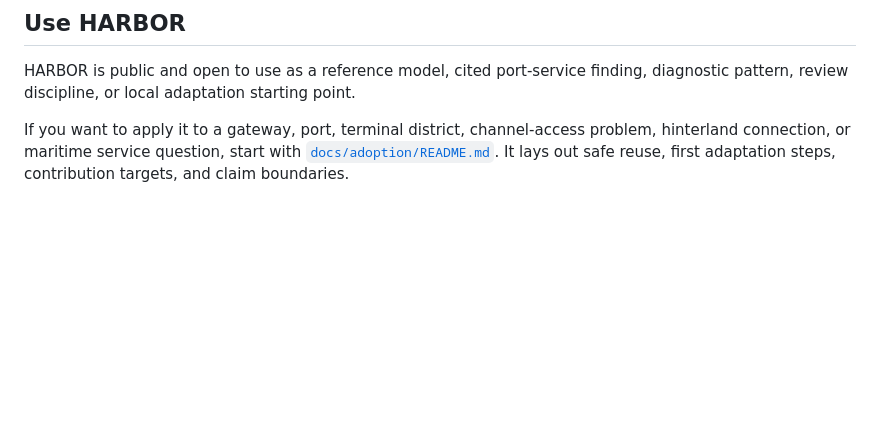
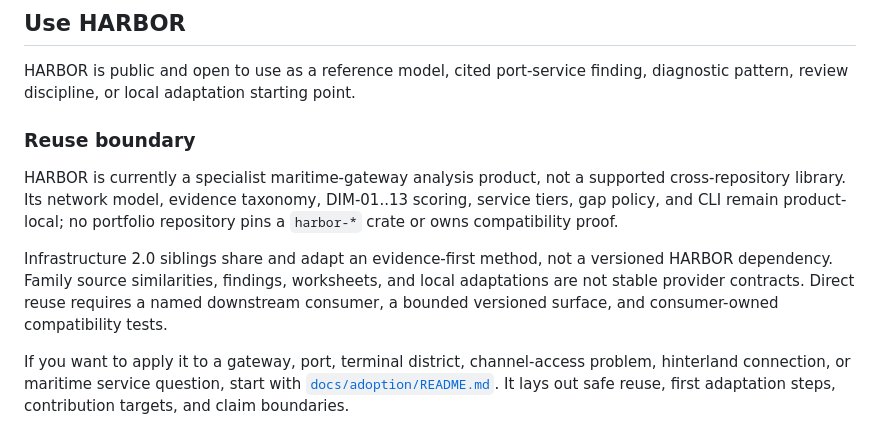
Before and after one commit to giodl73-repo/HARBOR, a Markdown page: README.md, the part around the change. Rendered like a GitHub page; blank space fills up the shorter version.

Commit message:
Clarify HARBOR specialist reuse boundary
Co-authored-by: Copilot <223556219+Copilot@users.noreply.github.com>
Copilot-Session: cc748063-2ad4-43ce-8587-ace92c77985f

```diff
--- a/README.md
+++ b/README.md
@@ -52,6 +52,19 @@ boundary.
 HARBOR is public and open to use as a reference model, cited port-service
 finding, diagnostic pattern, review discipline, or local adaptation starting
 point.
+
+### Reuse boundary
+
+HARBOR is currently a specialist maritime-gateway analysis product, not a
+supported cross-repository library. Its network model, evidence taxonomy,
+DIM-01..13 scoring, service tiers, gap policy, and CLI remain product-local; no
+portfolio repository pins a `harbor-*` crate or owns compatibility proof.
+
+Infrastructure 2.0 siblings share and adapt an evidence-first method, not a
+versioned HARBOR dependency. Family source similarities, findings, worksheets,
+and local adaptations are not stable provider contracts. Direct reuse requires
+a named downstream consumer, a bounded versioned surface, and consumer-owned
+compatibility tests.
 
 If you want to apply it to a gateway, port, terminal district, channel-access
 problem, hinterland connection, or maritime service question, start with
```
